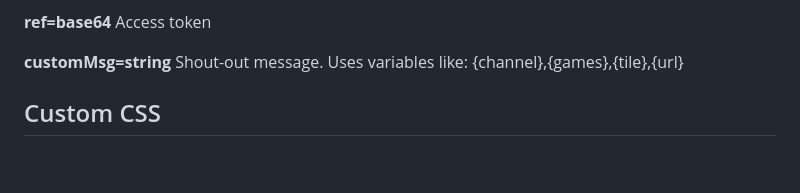
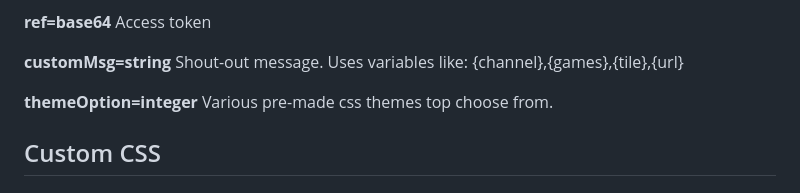
Before and after one commit to teklynk/twitch_clips_player, a Markdown page: README.md, the part around the change. GitHub-like rendering; blank space fills up the shorter version.

```diff
--- a/README.md
+++ b/README.md
@@ -63,6 +63,8 @@ In OBS, set the browser source to: "Shutdown source when not visible" and "Refre
 **ref=base64**  Access token
 
 **customMsg=string**  Shout-out message. Uses variables like: {channel},{games},{tile},{url}
+
+**themeOption=integer** Various pre-made css themes top choose from.
 
 ## Custom CSS
 
```
